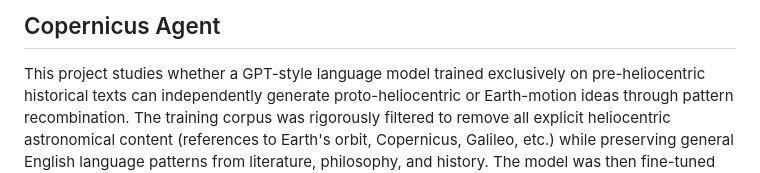
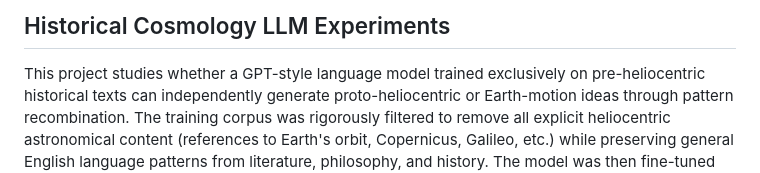
Before and after one commit to fdeberna/chat-ptolemaic, a Markdown page: README.md, the part around the change. Drawn GitHub-style.

```diff
--- a/README.md
+++ b/README.md
@@ -1,4 +1,4 @@
-## Copernicus Agent
+## Historical Cosmology LLM Experiments
 
 This project studies whether a GPT-style language model trained
 exclusively on pre-heliocentric historical texts can independently
```
